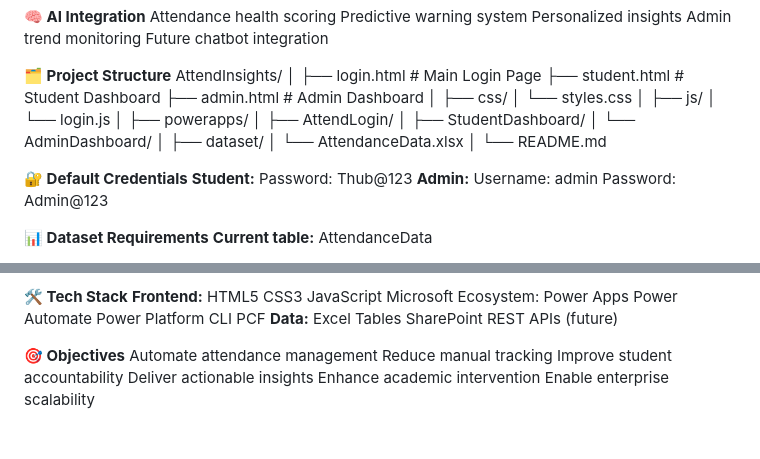
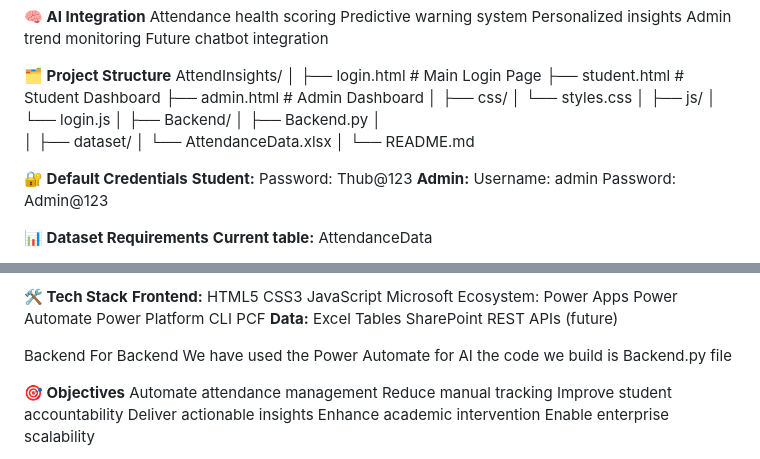
Before and after one commit to SriLakshmiSoujanya/ATTENDINSIGHT, a Markdown page: README.md, 2 parts joined by grey strips. Rendered like a GitHub page; blank space fills up the shorter version.

```diff
--- a/README.md
+++ b/README.md
@@ -82,10 +82,9 @@ AttendInsights/
 ├── js/
 │   └── login.js
 │
-├── powerapps/
-│   ├── AttendLogin/
-│   ├── StudentDashboard/
-│   └── AdminDashboard/
+├── Backend/
+│   ├── Backend.py
+│
 │
 ├── dataset/
 │   └── AttendanceData.xlsx
@@ -163,6 +162,8 @@ Excel Tables
 SharePoint
 REST APIs (future)
 
+Backend
+For Backend We have used the Power Automate for AI the code we build is Backend.py file
 
 **🎯 Objectives**
 Automate attendance management
```
